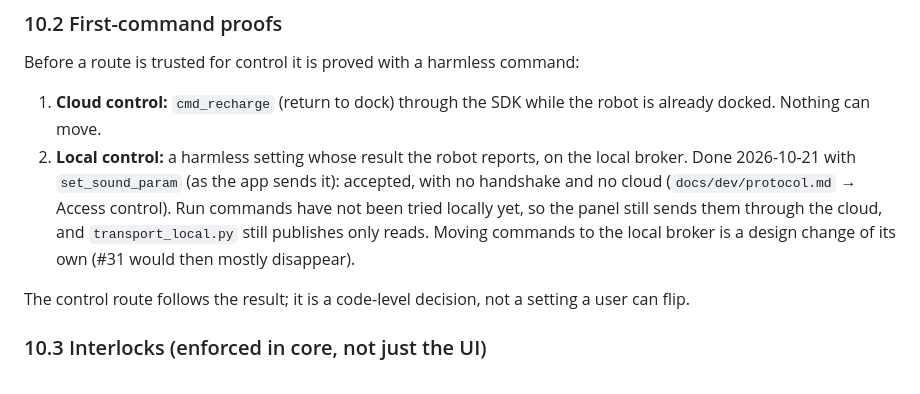
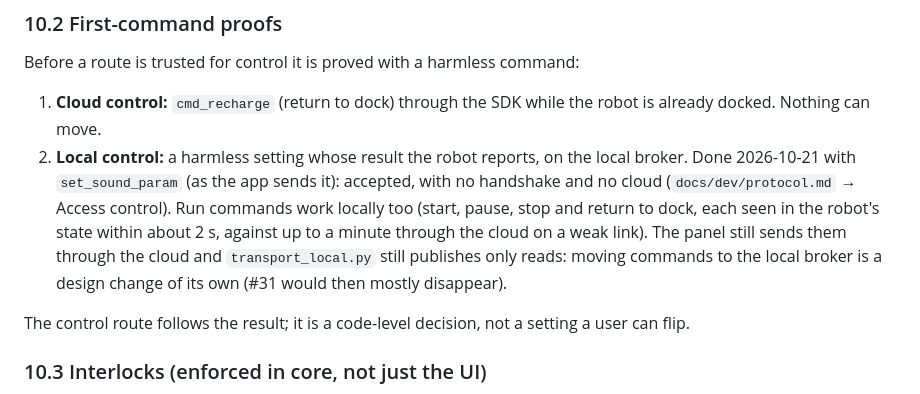
Before and after one commit to Groundskeeper-robot/groundskeeper, a Markdown page: docs/dev/design.md, the part around the change. GitHub-like rendering.

```diff
--- a/docs/dev/design.md
+++ b/docs/dev/design.md
@@ -332,9 +332,10 @@ Before a route is trusted for control it is proved with a harmless command:
    move.
 2. **Local control:** a harmless setting whose result the robot reports, on the local broker. Done 2026-10-21 with
    `set_sound_param` (as the app sends it): accepted, with no handshake and no cloud (`docs/dev/protocol.md` →
-   Access control). Run commands have not been tried locally yet, so the panel still sends them through the cloud,
-   and `transport_local.py` still publishes only reads. Moving commands to the local broker is a design change of
-   its own (#31 would then mostly disappear).
+   Access control). Run commands work locally too (start, pause, stop and return to dock, each seen in the robot's
+   state within about 2 s, against up to a minute through the cloud on a weak link). The panel still sends them
+   through the cloud and `transport_local.py` still publishes only reads: moving commands to the local broker is a
+   design change of its own (#31 would then mostly disappear).
 
 The control route follows the result; it is a code-level decision, not a setting a user can flip.
 
```
Also changed, not shown: docs/dev/protocol.md (+1 -1 lines).
